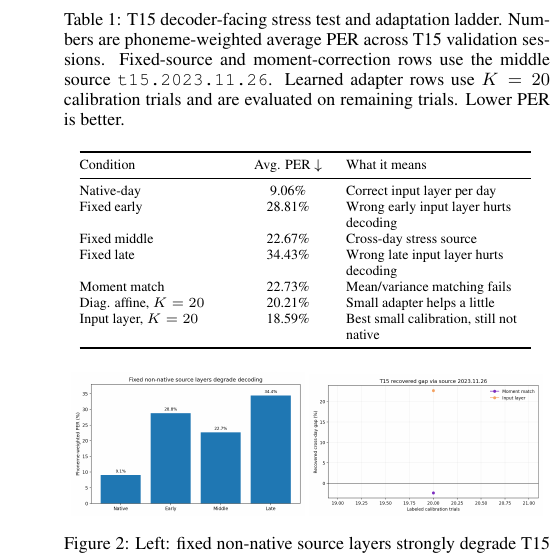
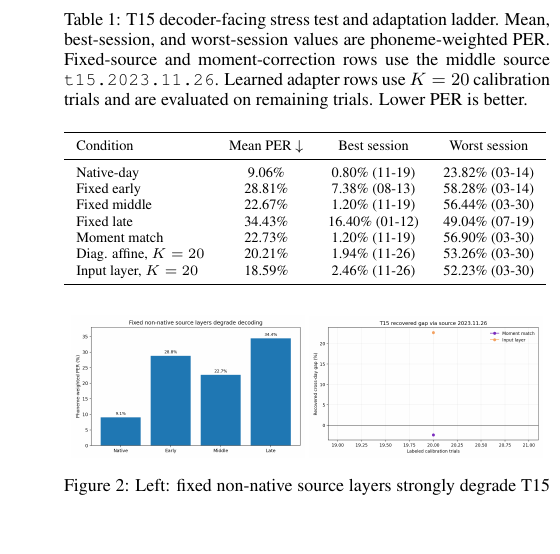
Before and after one commit to ronnuriel/AdaptLadder-BCI, a LaTeX paper (paper_full/main.tex): part of one column of page 4 of 9, cut so that both start at the same text, the shorter picture padded with empty space. Compiled offline with pdfLaTeX.

Commit message:
Add best and worst session PER to ladder table

```diff
--- a/paper_full/main.tex
+++ b/paper_full/main.tex
@@ -143,21 +143,23 @@ Native-day decoding reaches 9.06\% phoneme-weighted PER, confirming that the loc
 
 \begin{table}[t]
 \centering
-\caption{T15 decoder-facing stress test and adaptation ladder. Numbers are phoneme-weighted average PER across T15 validation sessions. Fixed-source and moment-correction rows use the middle source \texttt{t15.2023.11.26}. Learned adapter rows use $K=20$ calibration trials and are evaluated on remaining trials. Lower PER is better.}
+\caption{T15 decoder-facing stress test and adaptation ladder. Mean, best-session, and worst-session values are phoneme-weighted PER. Fixed-source and moment-correction rows use the middle source \texttt{t15.2023.11.26}. Learned adapter rows use $K=20$ calibration trials and are evaluated on remaining trials. Lower PER is better.}
 \scriptsize
-\begin{tabular}{@{}>{\raggedright\arraybackslash}p{0.31\linewidth}c>{\raggedright\arraybackslash}p{0.38\linewidth}@{}}
+\resizebox{\linewidth}{!}{%
+\begin{tabular}{lccc}
 \toprule
-Condition & Avg. PER $\downarrow$ & What it means \\
+Condition & Mean PER $\downarrow$ & Best session & Worst session \\
 \midrule
-Native-day & 9.06\% & Correct input layer per day \\
-Fixed early & 28.81\% & Wrong early input layer hurts decoding \\
-Fixed middle & 22.67\% & Cross-day stress source \\
-Fixed late & 34.43\% & Wrong late input layer hurts decoding \\
-Moment match & 22.73\% & Mean/variance matching fails \\
-Diag. affine, $K=20$ & 20.21\% & Small adapter helps a little \\
-Input layer, $K=20$ & 18.59\% & Best small calibration, still not native \\
+Native-day & 9.06\% & 0.80\% (11-19) & 23.82\% (03-14) \\
+Fixed early & 28.81\% & 7.38\% (08-13) & 58.28\% (03-14) \\
+Fixed middle & 22.67\% & 1.20\% (11-19) & 56.44\% (03-30) \\
+Fixed late & 34.43\% & 16.40\% (01-12) & 49.04\% (07-19) \\
+Moment match & 22.73\% & 1.20\% (11-19) & 56.90\% (03-30) \\
+Diag. affine, $K=20$ & 20.21\% & 1.94\% (11-26) & 53.26\% (03-30) \\
+Input layer, $K=20$ & 18.59\% & 2.46\% (11-26) & 52.23\% (03-30) \\
 \bottomrule
 \end{tabular}
+}
 \label{tab:ladder}
 \end{table}
 
```
Also changed, not shown: paper_full/main.pdf.
